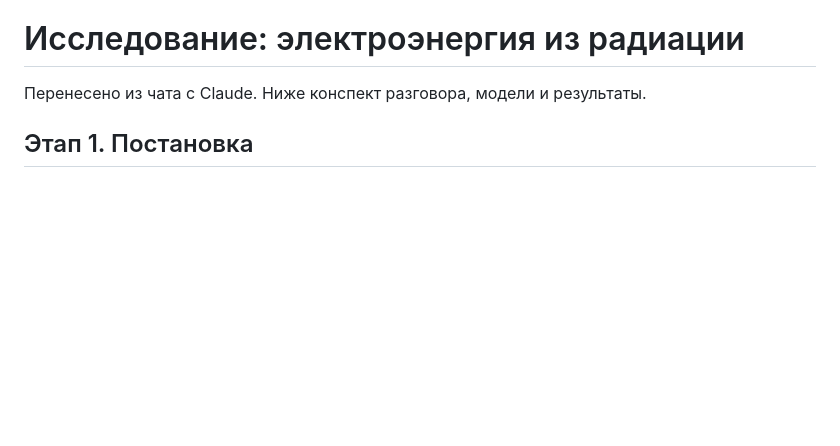
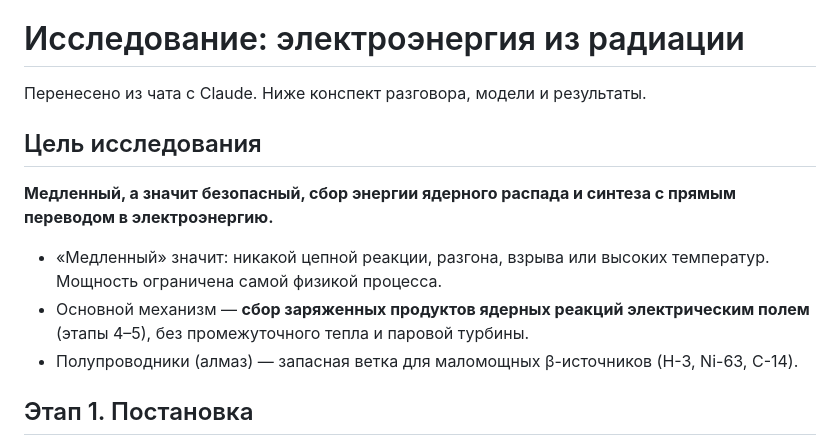
Before and after one commit to mamedov90kenan-star/mamedov90kenan-star.github.io, a Markdown page: research/betavoltaics/README.md, the part around the change. GitHub-like rendering; blank space fills up the shorter version.

Commit message:
State the research goal: slow, safe direct conversion of decay and fusion energy
Co-Authored-By: Claude Opus 5.5 <noreply@anthropic.com>
Claude-Session: https://claude.ai/code/session_01Lcf7fLehVxEUUymo9Crsqq

```diff
--- a/research/betavoltaics/README.md
+++ b/research/betavoltaics/README.md
@@ -1,6 +1,14 @@
 # Исследование: электроэнергия из радиации
 
 Перенесено из чата с Claude. Ниже конспект разговора, модели и результаты.
+
+## Цель исследования
+
+**Медленный, а значит безопасный, сбор энергии ядерного распада и синтеза с прямым переводом в электроэнергию.**
+
+- «Медленный» значит: никакой цепной реакции, разгона, взрыва или высоких температур. Мощность ограничена самой физикой процесса.
+- Основной механизм — **сбор заряженных продуктов ядерных реакций электрическим полем** (этапы 4–5), без промежуточного тепла и паровой турбины.
+- Полупроводники (алмаз) — запасная ветка для маломощных β-источников (H-3, Ni-63, C-14).
 
 ## Этап 1. Постановка
 
```
